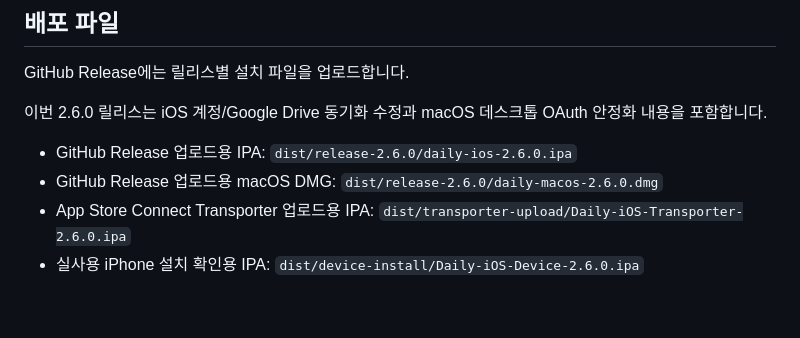
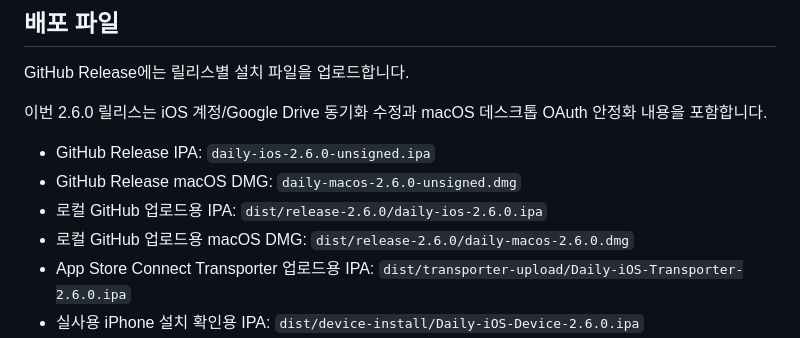
Before and after one commit to littlebit0/Daily, a Markdown page: README.md, the part around the change. Drawn GitHub-style; blank space fills up the shorter version.

Commit message:
Document Daily 2.6.0 release

```diff
--- a/README.md
+++ b/README.md
@@ -18,8 +18,10 @@ GitHub Release에는 릴리스별 설치 파일을 업로드합니다.
 이번 2.6.0 릴리스는 iOS 계정/Google Drive 동기화 수정과 macOS 데스크톱
 OAuth 안정화 내용을 포함합니다.
 
-- GitHub Release 업로드용 IPA: `dist/release-2.6.0/daily-ios-2.6.0.ipa`
-- GitHub Release 업로드용 macOS DMG: `dist/release-2.6.0/daily-macos-2.6.0.dmg`
+- GitHub Release IPA: `daily-ios-2.6.0-unsigned.ipa`
+- GitHub Release macOS DMG: `daily-macos-2.6.0-unsigned.dmg`
+- 로컬 GitHub 업로드용 IPA: `dist/release-2.6.0/daily-ios-2.6.0.ipa`
+- 로컬 GitHub 업로드용 macOS DMG: `dist/release-2.6.0/daily-macos-2.6.0.dmg`
 - App Store Connect Transporter 업로드용 IPA: `dist/transporter-upload/Daily-iOS-Transporter-2.6.0.ipa`
 - 실사용 iPhone 설치 확인용 IPA: `dist/device-install/Daily-iOS-Device-2.6.0.ipa`
 - iOS IPA SHA-256: `a748b495d37ff918f5bcd71bcc334a6d4ff12b75b88d139e65645db4a485427c`
```
Also changed, not shown: AGENT_MEMORY.md (+15 -0 lines), docs/RELEASE_NOTES_2.6.0.md (+6 -2 lines).
